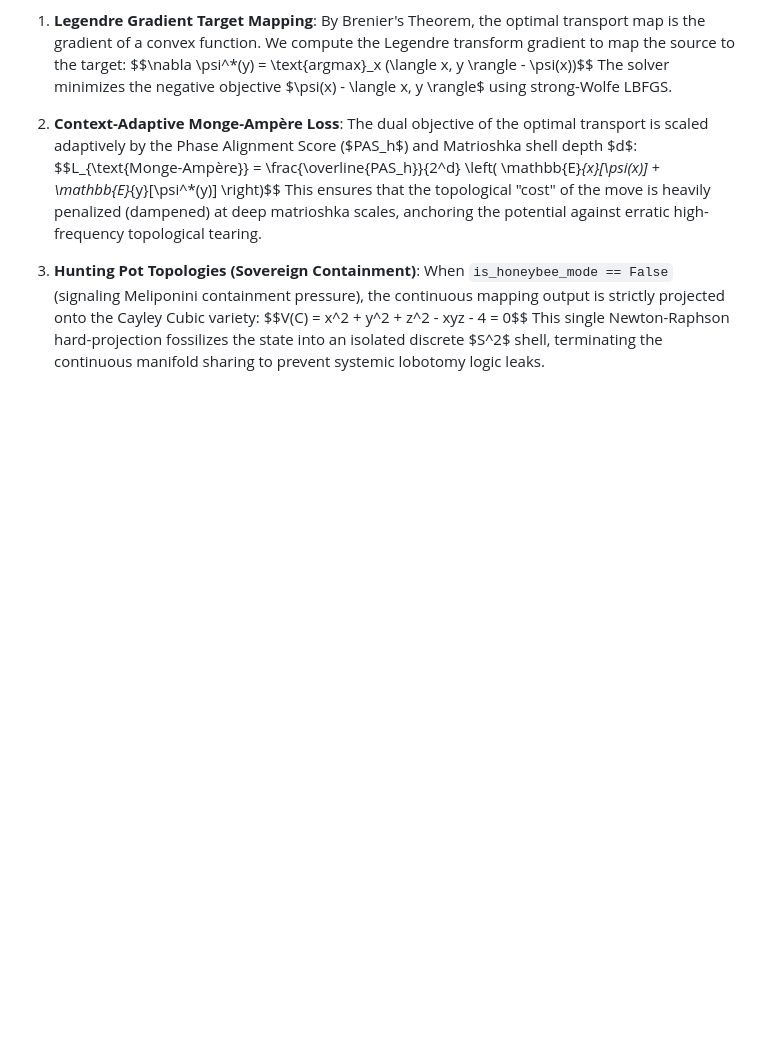
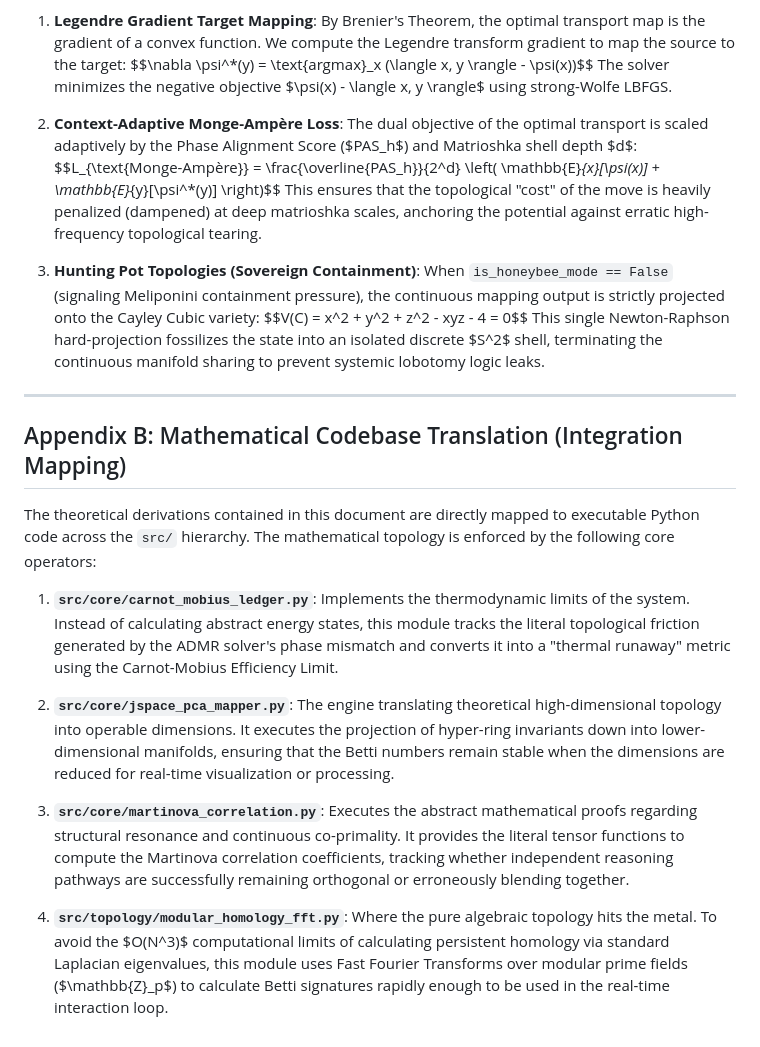
Before and after one commit to ZenoNex/Gyroidic-Sparse-Covariance-Flux-Reasoner, a Markdown page: docs/MATHEMATICAL_DETAILS.md, the part around the change. Rendered like a GitHub page; blank space fills up the shorter version.

```diff
--- a/docs/MATHEMATICAL_DETAILS.md
+++ b/docs/MATHEMATICAL_DETAILS.md
@@ -2123,3 +2123,21 @@ When conventional Sinkhorn Wasserstein optimal transport fails under high dimens
    When `is_honeybee_mode == False` (signaling Meliponini containment pressure), the continuous mapping output is strictly projected onto the Cayley Cubic variety:
    $$V(C) = x^2 + y^2 + z^2 - xyz - 4 = 0$$
    This single Newton-Raphson hard-projection fossilizes the state into an isolated discrete $S^2$ shell, terminating the continuous manifold sharing to prevent systemic lobotomy logic leaks.
+
+---
+
+## Appendix B: Mathematical Codebase Translation (Integration Mapping)
+
+The theoretical derivations contained in this document are directly mapped to executable Python code across the `src/` hierarchy. The mathematical topology is enforced by the following core operators:
+
+1. **`src/core/carnot_mobius_ledger.py`**:
+   Implements the thermodynamic limits of the system. Instead of calculating abstract energy states, this module tracks the literal topological friction generated by the ADMR solver's phase mismatch and converts it into a "thermal runaway" metric using the Carnot-Mobius Efficiency Limit.
+
+2. **`src/core/jspace_pca_mapper.py`**:
+   The engine translating theoretical high-dimensional topology into operable dimensions. It executes the projection of hyper-ring invariants down into lower-dimensional manifolds, ensuring that the Betti numbers remain stable when the dimensions are reduced for real-time visualization or processing.
+
+3. **`src/core/martinova_correlation.py`**:
+   Executes the abstract mathematical proofs regarding structural resonance and continuous co-primality. It provides the literal tensor functions to compute the Martinova correlation coefficients, tracking whether independent reasoning pathways are successfully remaining orthogonal or erroneously blending together.
+
+4. **`src/topology/modular_homology_fft.py`**:
+   Where the pure algebraic topology hits the metal. To avoid the $O(N^3)$ computational limits of calculating persistent homology via standard Laplacian eigenvalues, this module uses Fast Fourier Transforms over modular prime fields ($\mathbb{Z}_p$) to calculate Betti signatures rapidly enough to be used in the real-time interaction loop.
```
